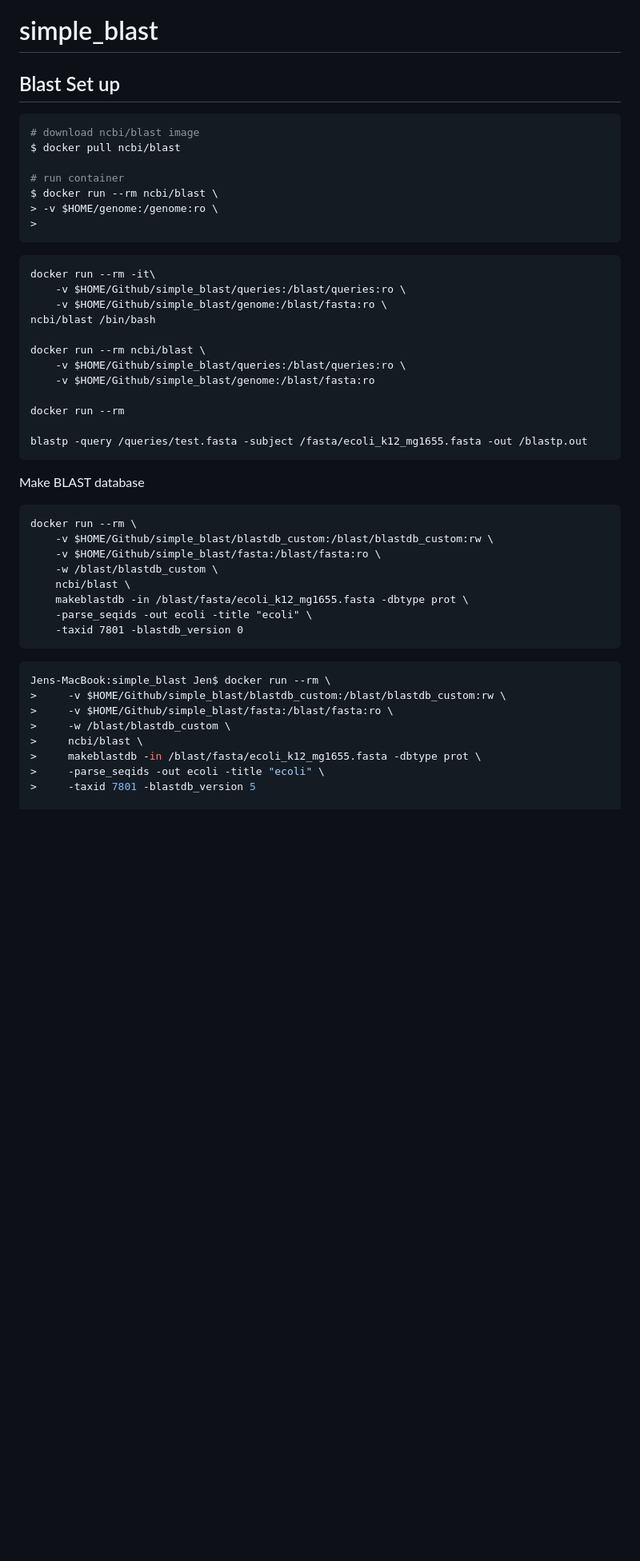
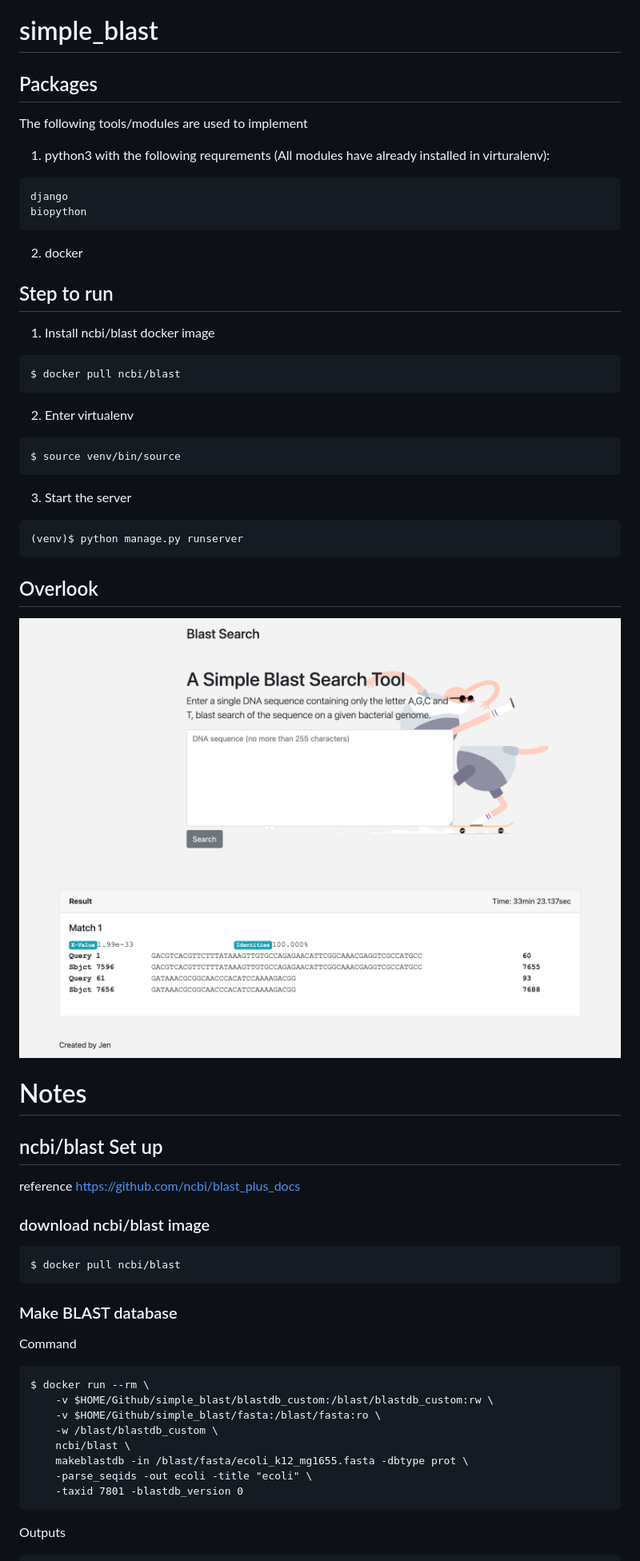
Before and after one commit to luckysixteen/simple_blast, a Markdown page: README.md, the part around the change printed below. Shown: that part at 80% size. Rendered like a GitHub page; pictures changed too: overlook.png (added); blank space fills up the shorter version.

````diff
--- a/README.md
+++ b/README.md
@@ -1,33 +1,43 @@
 # simple_blast
 
-## Blast Set up
-``` bash
-# download ncbi/blast image
+## Packages
+
+The following tools/modules are used to implement
+1. python3 with the following requrements (All modules have already installed in virturalenv):
+```
+django
+biopython
+```
+2. docker
+
+## Step to run
+1. Install ncbi/blast docker image
+```bash
 $ docker pull ncbi/blast
-
-# run container
-$ docker run --rm ncbi/blast \
-> -v $HOME/genome:/genome:ro \
->
-```
-```
-docker run --rm -it\
-    -v $HOME/Github/simple_blast/queries:/blast/queries:ro \
-    -v $HOME/Github/simple_blast/genome:/blast/fasta:ro \
-ncbi/blast /bin/bash
-
-docker run --rm ncbi/blast \
-    -v $HOME/Github/simple_blast/queries:/blast/queries:ro \
-    -v $HOME/Github/simple_blast/genome:/blast/fasta:ro
-
-docker run --rm
-
-blastp -query /queries/test.fasta -subject /fasta/ecoli_k12_mg1655.fasta -out /blastp.out
 ```
 
-Make BLAST database
+2. Enter virtualenv
+```bash
+$ source venv/bin/source
 ```
-docker run --rm \
+3. Start the server
+```bash
+(venv)$ python manage.py runserver
+```
+## Overlook
+ ![Tux, the Linux mascot](/overlook.png)
+
+# Notes
+## ncbi/blast Set up
+reference https://github.com/ncbi/blast_plus_docs
+### download ncbi/blast image
+``` bash
+$ docker pull ncbi/blast
+```
+### Make BLAST database
+Command
+```
+$ docker run --rm \
     -v $HOME/Github/simple_blast/blastdb_custom:/blast/blastdb_custom:rw \
     -v $HOME/Github/simple_blast/fasta:/blast/fasta:ro \
     -w /blast/blastdb_custom \
@@ -36,16 +46,8 @@ docker run --rm \
     -parse_seqids -out ecoli -title "ecoli" \
     -taxid 7801 -blastdb_version 0
 ```
+Outputs
 ```bash
-Jens-MacBook:simple_blast Jen$ docker run --rm \
->     -v $HOME/Github/simple_blast/blastdb_custom:/blast/blastdb_custom:rw \
->     -v $HOME/Github/simple_blast/fasta:/blast/fasta:ro \
->     -w /blast/blastdb_custom \
->     ncbi/blast \
->     makeblastdb -in /blast/fasta/ecoli_k12_mg1655.fasta -dbtype prot \
->     -parse_seqids -out ecoli -title "ecoli" \
->     -taxid 7801 -blastdb_version 5
-
 Building a new DB, current time: 11/25/2020 23:43:20
 New DB name:   /blast/blastdb_custom/ecoli
 New DB title:  ecoli
````
Also changed, not shown: other parts of README.md (+9 -22 lines), 5 other files.
